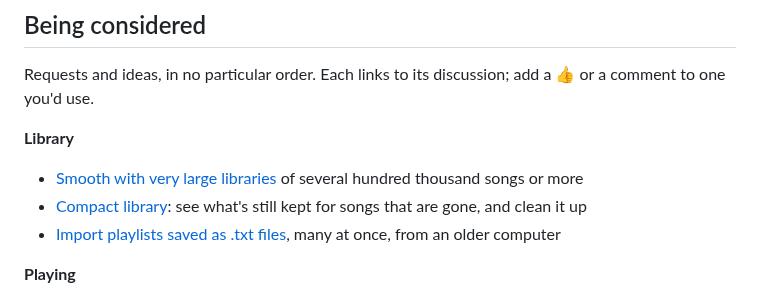
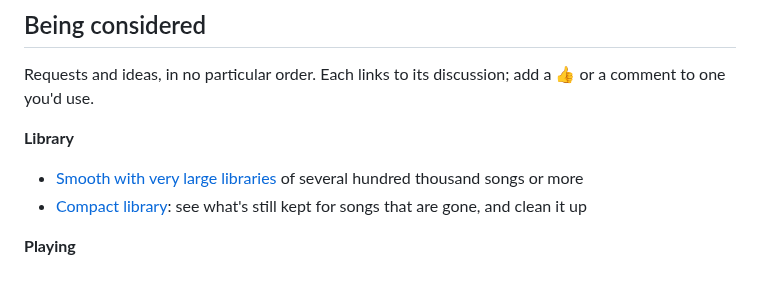
Before and after one commit to GemZombie/GZJam, a Markdown page: ROADMAP.md, the part around the change. Drawn GitHub-style.

Commit message:
Roadmap: .txt playlist import (#208) is done, by #221 in 0.9.9

```diff
--- a/ROADMAP.md
+++ b/ROADMAP.md
@@ -173,9 +173,6 @@ to one you'd use.
   hundred thousand songs or more
 - [Compact library](https://github.com/GemZombie/GZJam/issues/75): see what's still kept for songs
   that are gone, and clean it up
-- [Import playlists saved as .txt files](https://github.com/GemZombie/GZJam/issues/208), many at
-  once, from an older computer
-
 
 **Playing**
 - [Customizable keyboard shortcuts](https://github.com/GemZombie/GZJam/issues/135)
```
